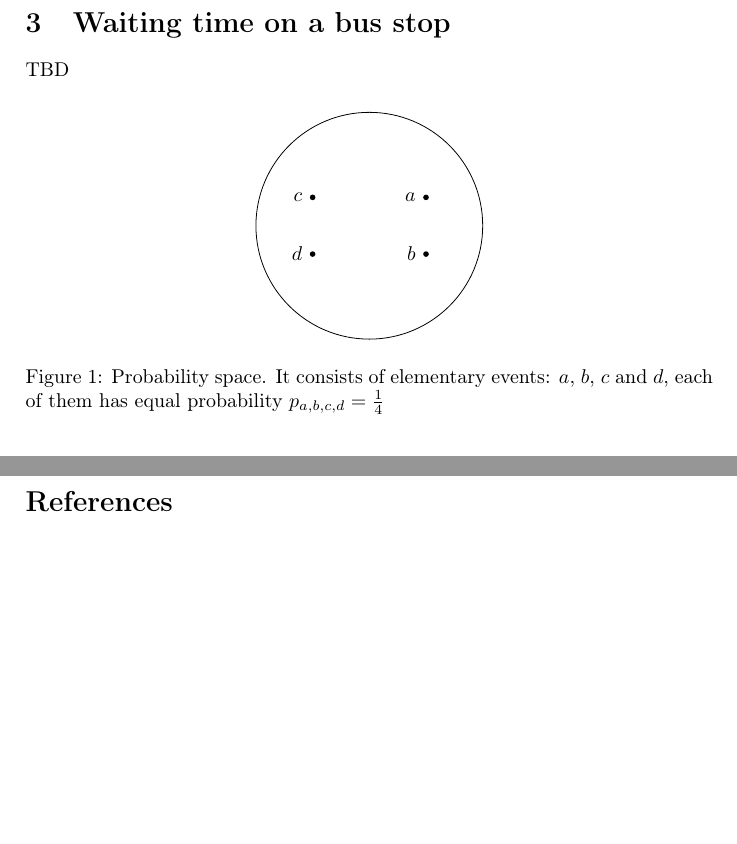
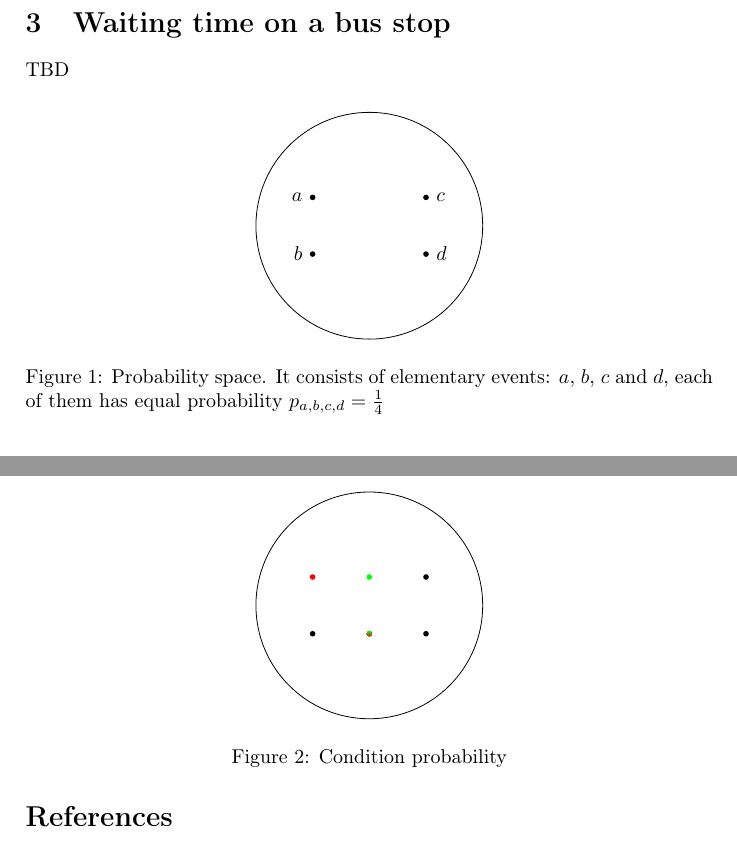
Before and after one commit to ivanmurashko/articles, a LaTeX document (probability/probability.tex): two parts of pages 1 and 2 of 2, joined at a grey line, cut so that both start at the same text, the shorter picture padded with empty space. Compiled offline with pdfLaTeX; a missing bibliography style is replaced by a similar one.

Commit message:
Probability paradoxes article stub

```diff
--- a/probability/probability.tex
+++ b/probability/probability.tex
@@ -46,10 +46,10 @@ We will start with several definitions.
         sep=-2pt}]
 
     % the texts
-    \node[ele,label=left:$a$] (a) at (2,2) {};
-    \node[ele,label=left:$b$] (b) at (2,1) {};
-    \node[ele,label=left:$c$] (c) at (0,2) {};
-    \node[ele,label=left:$d$] (d) at (0,1) {};
+    \node[ele,label=left:$a$] (a) at (0,2) {};
+    \node[ele,label=left:$b$] (b) at (0,1) {};
+    \node[ele,label=right:$c$] (c) at (2,2) {};
+    \node[ele,label=right:$d$] (d) at (2,1) {};
 
     \node[draw,fit= (a) (b) (c) (d),minimum width=4cm, minimum
       height=4cm] {}  ;
@@ -59,6 +59,28 @@ We will start with several definitions.
     $b$, $c$ and $d$, each
     of them has equal probability $p_{a,b,c,d} = \frac{1}{4}$}
   \label{fig:probabilityspace}
+\end{figure}
+
+\begin{figure}
+  \centering
+  \begin{tikzpicture}[ele/.style={fill=black,circle,minimum
+        width=.8pt,inner sep=1pt},every fit/.style={ellipse,draw,inner
+        sep=-2pt}]
+
+    % the texts
+    \node[ele,color=red] (a) at (0,2) {};
+    \node[ele,top color=green, bottom color=red] (a) at (1,1) {};
+    \node[ele,color=green] (a) at (1,2) {};
+    \node[ele] (b) at (0,1) {};
+    \node[ele] (c) at (2,2) {};
+    \node[ele] (d) at (2,1) {};
+
+    \node[draw,fit= (a) (b) (c) (d),minimum width=4cm, minimum
+      height=4cm] {}  ;
+
+  \end{tikzpicture}
+  \caption{Condition probability}
+  \label{fig:condprobability}
 \end{figure}
 
 
```
Also changed, not shown: probability/probability.pdf.
